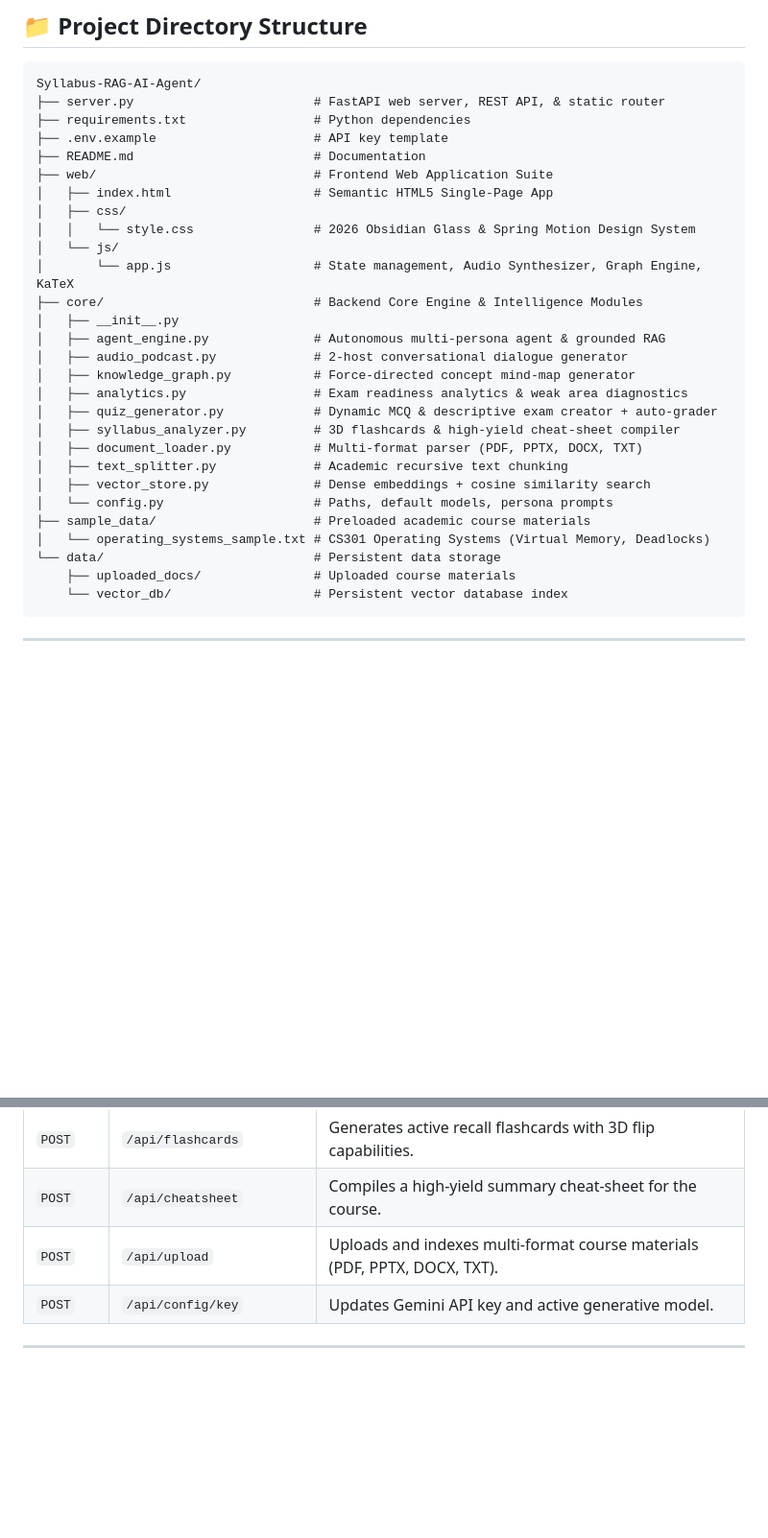
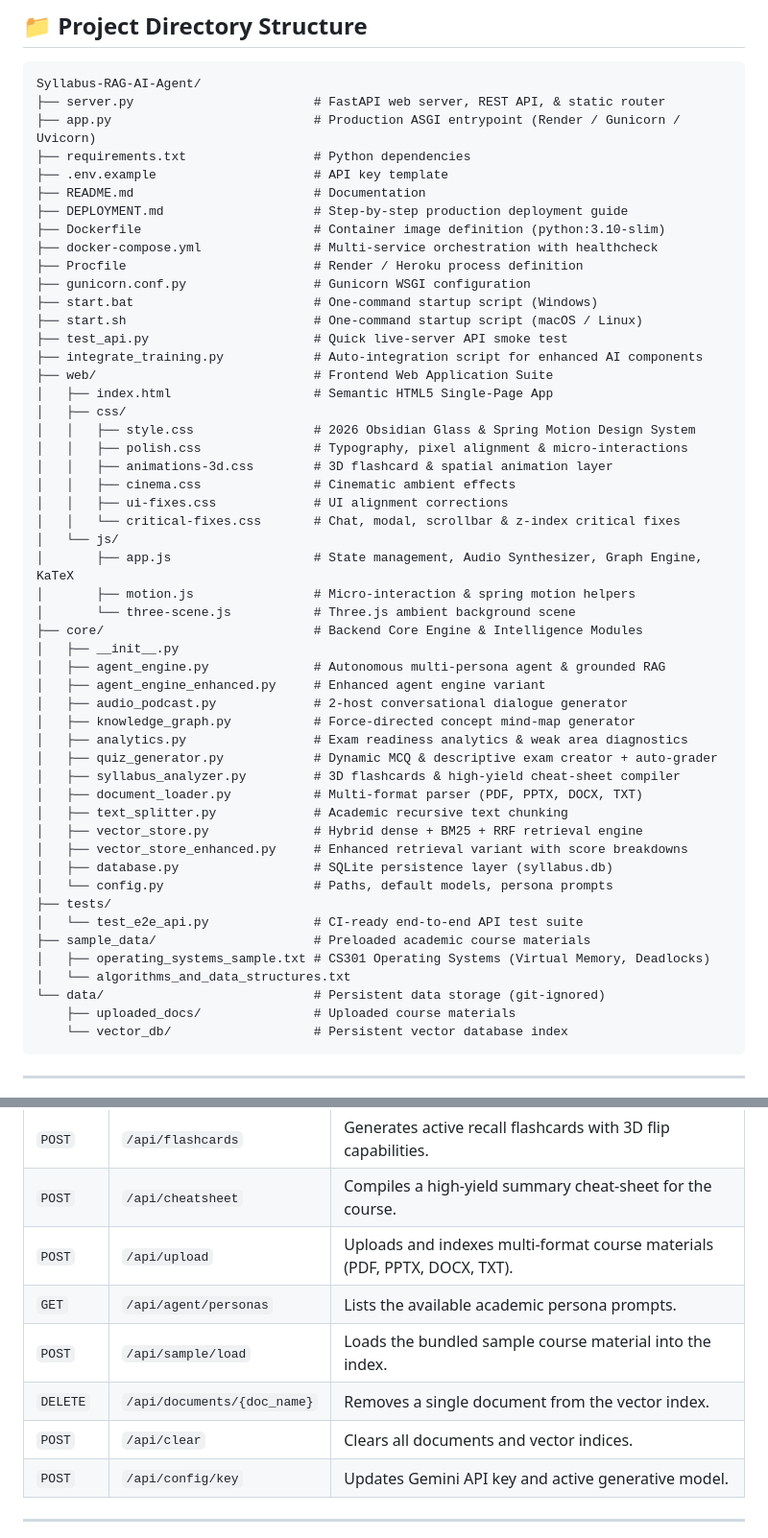
Before and after one commit to R0HITHRAO/Syllabus-RAG-AI-Agent, a Markdown page: README.md, 2 parts joined by grey strips. Shown at 96% size. Rendered like a GitHub page; blank space fills up the shorter version.

Commit message:
Update README: accurate architecture, full directory tree, complete API table, Docker/testing/deployment sections

````diff
--- a/README.md
+++ b/README.md
@@ -84,18 +84,36 @@ flowchart TD
 ```
 Syllabus-RAG-AI-Agent/
 ├── server.py                        # FastAPI web server, REST API, & static router
+├── app.py                           # Production ASGI entrypoint (Render / Gunicorn / Uvicorn)
 ├── requirements.txt                 # Python dependencies
 ├── .env.example                     # API key template
 ├── README.md                        # Documentation
+├── DEPLOYMENT.md                    # Step-by-step production deployment guide
+├── Dockerfile                       # Container image definition (python:3.10-slim)
+├── docker-compose.yml               # Multi-service orchestration with healthcheck
+├── Procfile                         # Render / Heroku process definition
+├── gunicorn.conf.py                 # Gunicorn WSGI configuration
+├── start.bat                        # One-command startup script (Windows)
+├── start.sh                         # One-command startup script (macOS / Linux)
+├── test_api.py                      # Quick live-server API smoke test
+├── integrate_training.py            # Auto-integration script for enhanced AI components
 ├── web/                             # Frontend Web Application Suite
 │   ├── index.html                   # Semantic HTML5 Single-Page App
 │   ├── css/
-│   │   └── style.css                # 2026 Obsidian Glass & Spring Motion Design System
+│   │   ├── style.css                # 2026 Obsidian Glass & Spring Motion Design System
+│   │   ├── polish.css               # Typography, pixel alignment & micro-interactions
+│   │   ├── animations-3d.css        # 3D flashcard & spatial animation layer
+│   │   ├── cinema.css               # Cinematic ambient effects
+│   │   ├── ui-fixes.css             # UI alignment corrections
+│   │   └── critical-fixes.css       # Chat, modal, scrollbar & z-index critical fixes
 │   └── js/
-│       └── app.js                   # State management, Audio Synthesizer, Graph Engine, KaTeX
+│       ├── app.js                   # State management, Audio Synthesizer, Graph Engine, KaTeX
+│       ├── motion.js                # Micro-interaction & spring motion helpers
+│       └── three-scene.js           # Three.js ambient background scene
 ├── core/                            # Backend Core Engine & Intelligence Modules
 │   ├── __init__.py
 │   ├── agent_engine.py              # Autonomous multi-persona agent & grounded RAG
+│   ├── agent_engine_enhanced.py     # Enhanced agent engine variant
 │   ├── audio_podcast.py             # 2-host conversational dialogue generator
 │   ├── knowledge_graph.py           # Force-directed concept mind-map generator
 │   ├── analytics.py                 # Exam readiness analytics & weak area diagnostics
@@ -103,11 +121,16 @@ Syllabus-RAG-AI-Agent/
 │   ├── syllabus_analyzer.py         # 3D flashcards & high-yield cheat-sheet compiler
 │   ├── document_loader.py           # Multi-format parser (PDF, PPTX, DOCX, TXT)
 │   ├── text_splitter.py             # Academic recursive text chunking
-│   ├── vector_store.py              # Dense embeddings + cosine similarity search
+│   ├── vector_store.py              # Hybrid dense + BM25 + RRF retrieval engine
+│   ├── vector_store_enhanced.py     # Enhanced retrieval variant with score breakdowns
+│   ├── database.py                  # SQLite persistence layer (syllabus.db)
 │   └── config.py                    # Paths, default models, persona prompts
+├── tests/
+│   └── test_e2e_api.py              # CI-ready end-to-end API test suite
 ├── sample_data/                     # Preloaded academic course materials
-│   └── operating_systems_sample.txt # CS301 Operating Systems (Virtual Memory, Deadlocks)
-└── data/                            # Persistent data storage
+│   ├── operating_systems_sample.txt # CS301 Operating Systems (Virtual Memory, Deadlocks)
+│   └── algorithms_and_data_structures.txt
+└── data/                            # Persistent data storage (git-ignored)
     ├── uploaded_docs/               # Uploaded course materials
     └── vector_db/                   # Persistent vector database index
 ```
@@ -131,6 +154,10 @@ Syllabus-RAG-AI-Agent/
 | `POST` | `/api/flashcards` | Generates active recall flashcards with 3D flip capabilities. |
 | `POST` | `/api/cheatsheet` | Compiles a high-yield summary cheat-sheet for the course. |
 | `POST` | `/api/upload` | Uploads and indexes multi-format course materials (PDF, PPTX, DOCX, TXT). |
+| `GET` | `/api/agent/personas` | Lists the available academic persona prompts. |
+| `POST` | `/api/sample/load` | Loads the bundled sample course material into the index. |
+| `DELETE` | `/api/documents/{doc_name}` | Removes a single document from the vector index. |
+| `POST` | `/api/clear` | Clears all documents and vector indices. |
 | `POST` | `/api/config/key` | Updates Gemini API key and active generative model. |
 
 ---
````
Also changed, not shown: other parts of README.md (+52 -2 lines).
